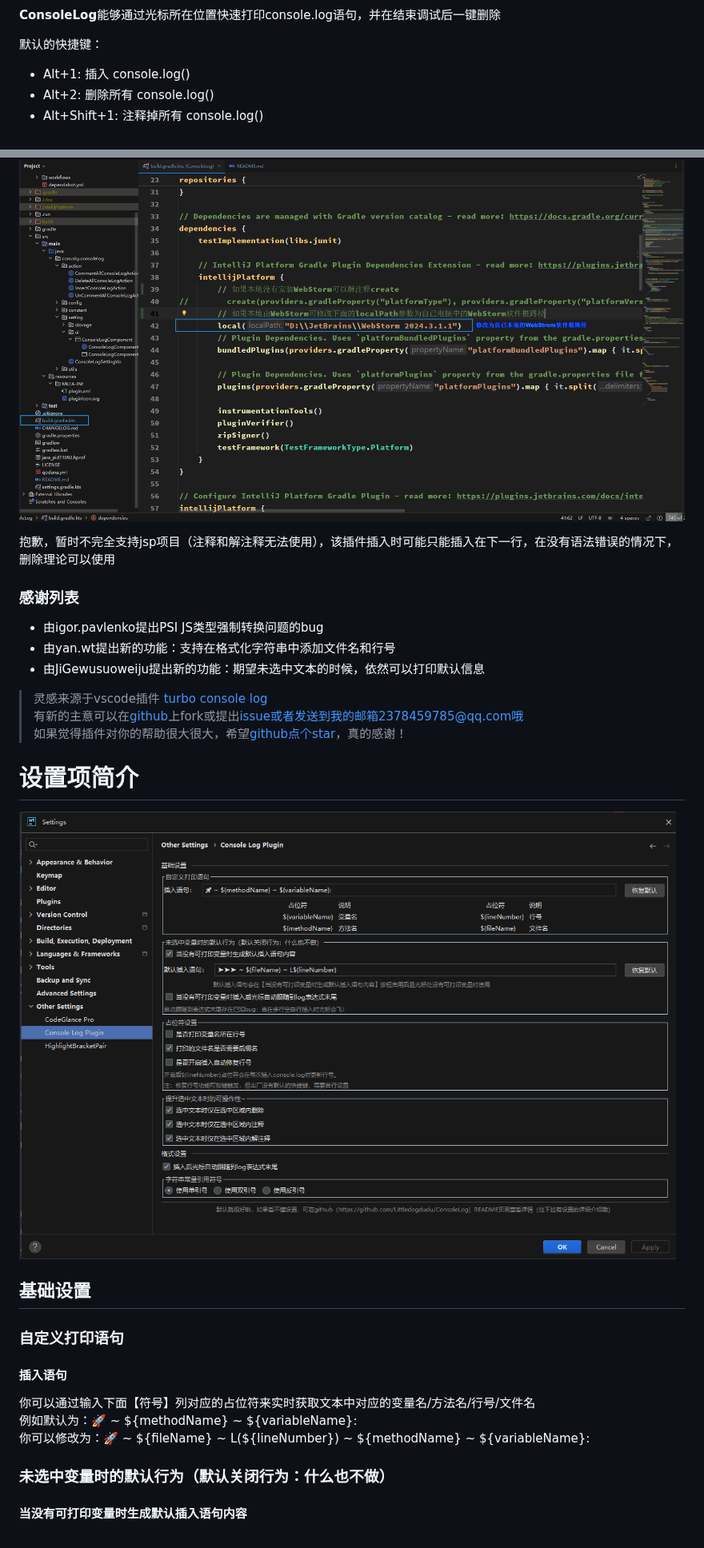
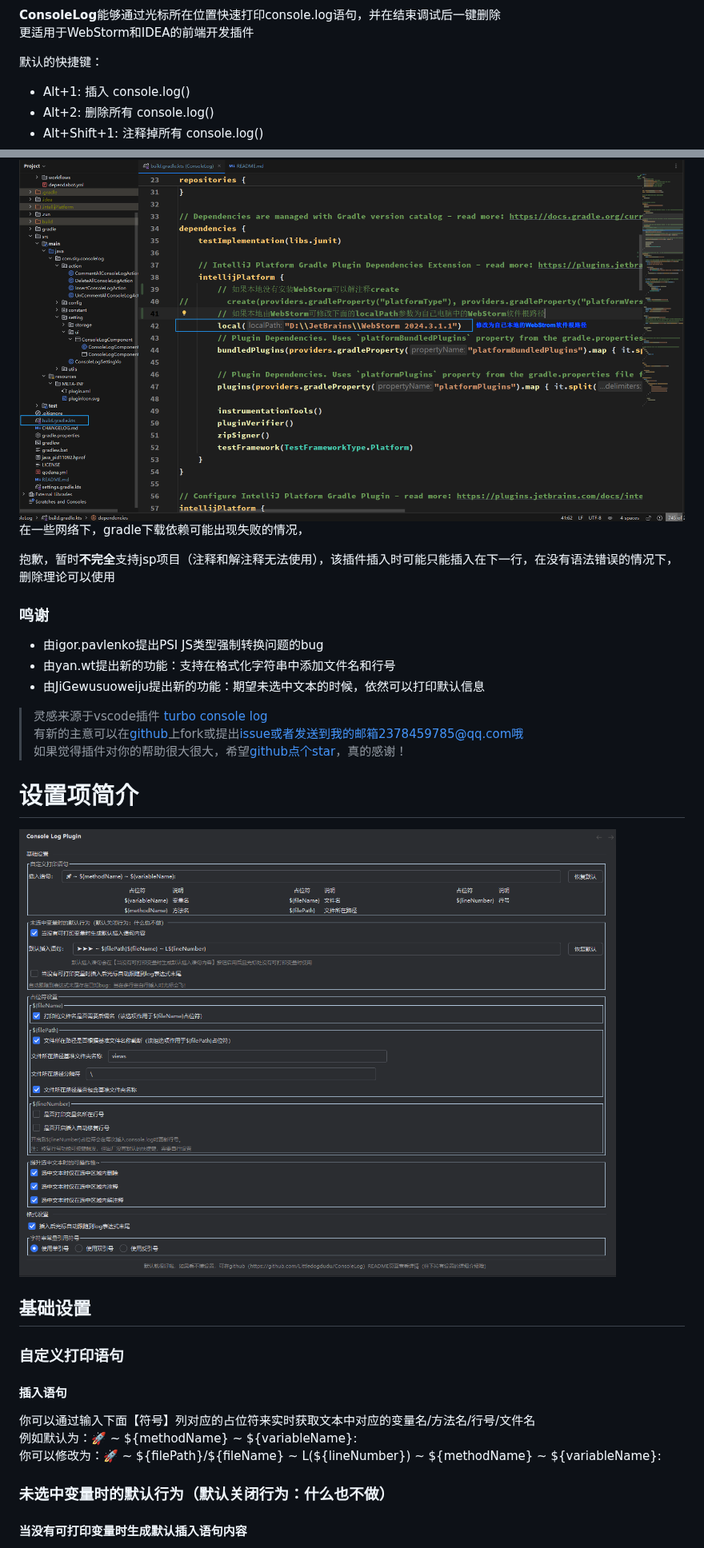
Before and after one commit to Littledogdudu/ConsoleLog, a Markdown page: README.md, 2 parts joined by grey strips. Shown at 80% size. GitHub-like rendering; pictures changed too: .github/readme/setting.png.

```diff
--- a/README.md
+++ b/README.md
@@ -4,5 +7,6 @@
 
 **ConsoleLog**能够通过光标所在位置快速打印console.log语句，并在结束调试后一键删除
+更适用于WebStorm和IDEA的前端开发插件
 
 默认的快捷键：
 - Alt+1: 插入 console.log()
@@ -42,9 +49,10 @@
 运行这个插件需要把这个local方法的参数修改为你的WebStorm文件路径哦
 ![modifyLocal](https://github.com/Littledogdudu/ConsoleLog/blob/master/.github/readme/buildModifyLocal.png)
+在一些网络下，gradle下载依赖可能出现失败的情况，
 
-抱歉，暂时不完全支持jsp项目（注释和解注释无法使用），该插件插入时可能只能插入在下一行，在没有语法错误的情况下，删除理论可以使用
+抱歉，暂时**不完全**支持jsp项目（注释和解注释无法使用），该插件插入时可能只能插入在下一行，在没有语法错误的情况下，删除理论可以使用
 
-### 感谢列表
+### 鸣谢
 - 由igor.pavlenko提出PSI JS类型强制转换问题的bug
 - 由yan.wt提出新的功能：支持在格式化字符串中添加文件名和行号
 - 由JiGewusuoweiju提出新的功能：期望未选中文本的时候，依然可以打印默认信息
@@ -64,7 +72,7 @@
 
 你可以通过输入下面【符号】列对应的占位符来实时获取文本中对应的变量名/方法名/行号/文件名
 例如默认为：🚀 ~ \${methodName} ~ \${variableName}:&nbsp;
-你可以修改为：🚀 ~ \${fileName} ~ L(\${lineNumber}) ~ \${methodName} ~ \${variableName}:&nbsp;
+你可以修改为：🚀 ~ \${filePath}/${fileName} ~ L(\${lineNumber}) ~ \${methodName} ~ \${variableName}:&nbsp;
 
 ### 未选中变量时的默认行为（默认关闭行为：什么也不做）
 
```
Also changed, not shown: other parts of README.md (+83 -31 lines), CHANGELOG.md (+4 -0 lines).
